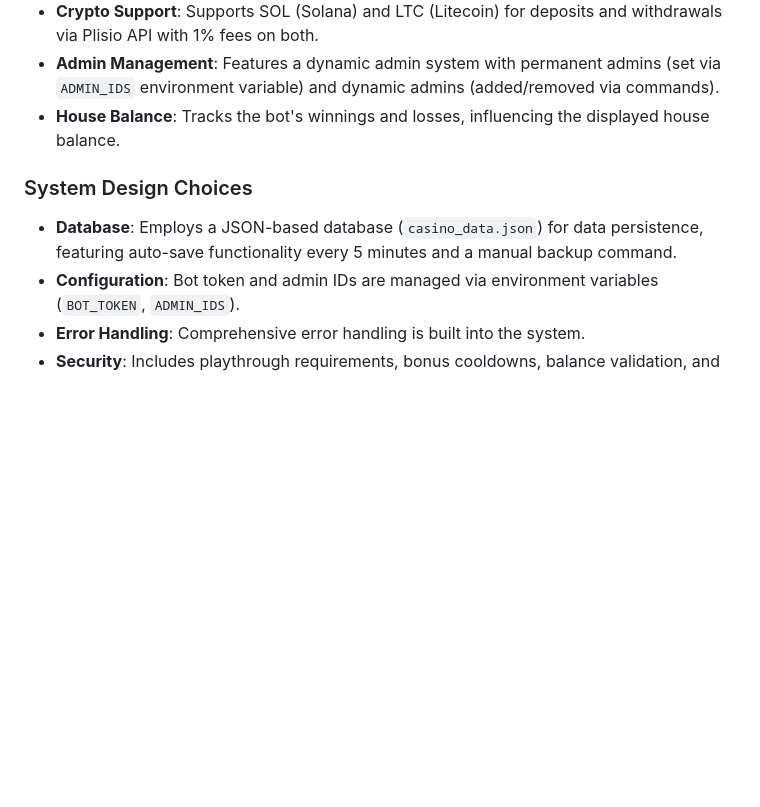
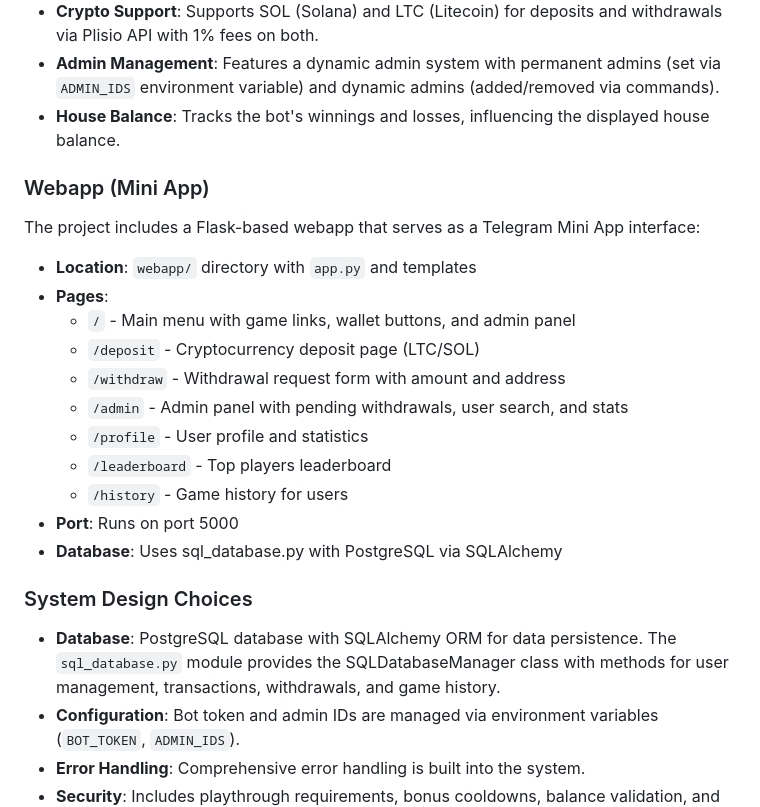
Before and after one commit to bhutansultan27-beep/purgatorycasinobot, a Markdown page: replit.md, the part around the change. GitHub-like rendering; blank space fills up the shorter version.

Commit message:
Add webapp interface for casino bot with deposit and withdrawal features
Update replit.md to include details about the Flask-based webapp, its pages, port, and database integration.

Replit-Commit-Author: Agent
Replit-Commit-Session-Id: dcc0fdb3-d5b9-43eb-b3cb-3d548f1acb9c
Replit-Commit-Checkpoint-Type: full_checkpoint
Replit-Commit-Event-Id: dd054035-f065-4c5e-8583-1e6c2619e8a8
Replit-Commit-Screenshot-Url: https://storage.googleapis.com/screenshot-production-us-central1/6d087c8d-3881-47ee-9288-cee8764d50d7/dcc0fdb3-d5b9-43eb-b3cb-3d548f1acb9c/zMevgRV
Replit-Helium-Checkpoint-Created: true

```diff
--- a/replit.md
+++ b/replit.md
@@ -47,8 +47,22 @@ The Gran Tesero Casino Bot is built using Python and the `python-telegram-bot` l
 - **Admin Management**: Features a dynamic admin system with permanent admins (set via `ADMIN_IDS` environment variable) and dynamic admins (added/removed via commands).
 - **House Balance**: Tracks the bot's winnings and losses, influencing the displayed house balance.
 
+### Webapp (Mini App)
+The project includes a Flask-based webapp that serves as a Telegram Mini App interface:
+- **Location**: `webapp/` directory with `app.py` and templates
+- **Pages**:
+  - `/` - Main menu with game links, wallet buttons, and admin panel
+  - `/deposit` - Cryptocurrency deposit page (LTC/SOL)
+  - `/withdraw` - Withdrawal request form with amount and address
+  - `/admin` - Admin panel with pending withdrawals, user search, and stats
+  - `/profile` - User profile and statistics
+  - `/leaderboard` - Top players leaderboard
+  - `/history` - Game history for users
+- **Port**: Runs on port 5000
+- **Database**: Uses sql_database.py with PostgreSQL via SQLAlchemy
+
 ### System Design Choices
-- **Database**: Employs a JSON-based database (`casino_data.json`) for data persistence, featuring auto-save functionality every 5 minutes and a manual backup command.
+- **Database**: PostgreSQL database with SQLAlchemy ORM for data persistence. The `sql_database.py` module provides the SQLDatabaseManager class with methods for user management, transactions, withdrawals, and game history.
 - **Configuration**: Bot token and admin IDs are managed via environment variables (`BOT_TOKEN`, `ADMIN_IDS`).
 - **Error Handling**: Comprehensive error handling is built into the system.
 - **Security**: Includes playthrough requirements, bonus cooldowns, balance validation, and anti-spam withdrawal protection.
```
